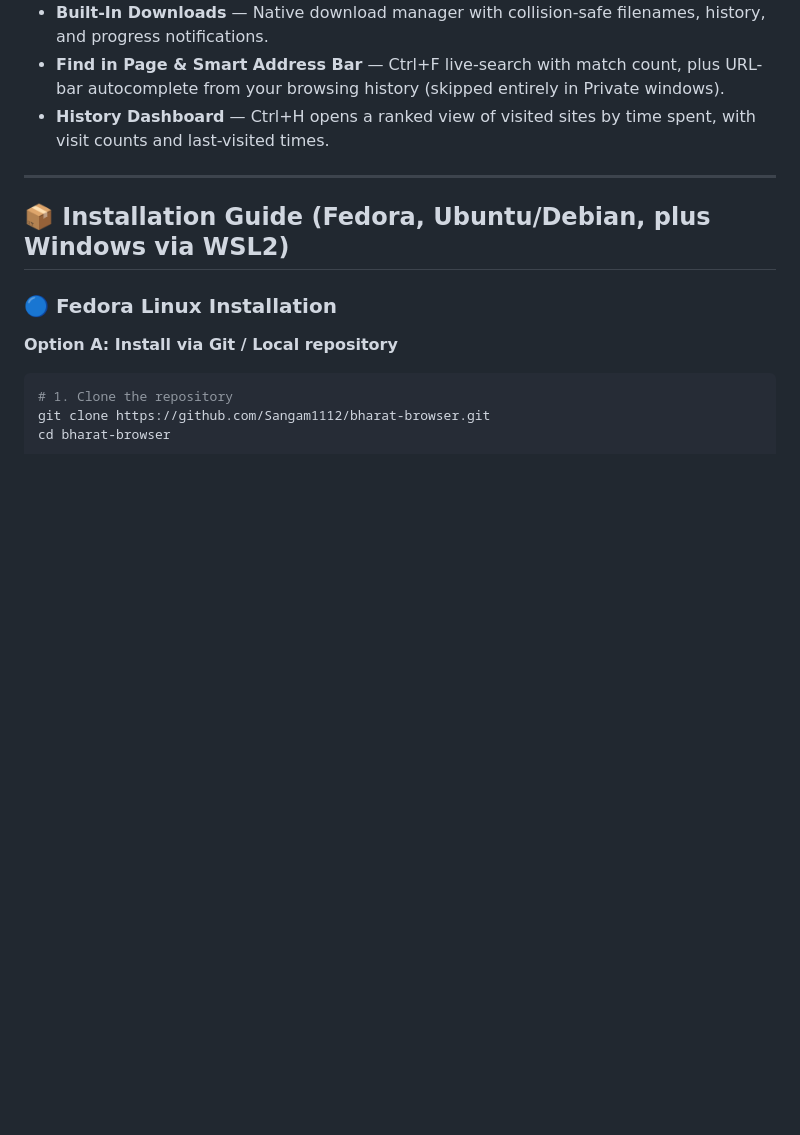
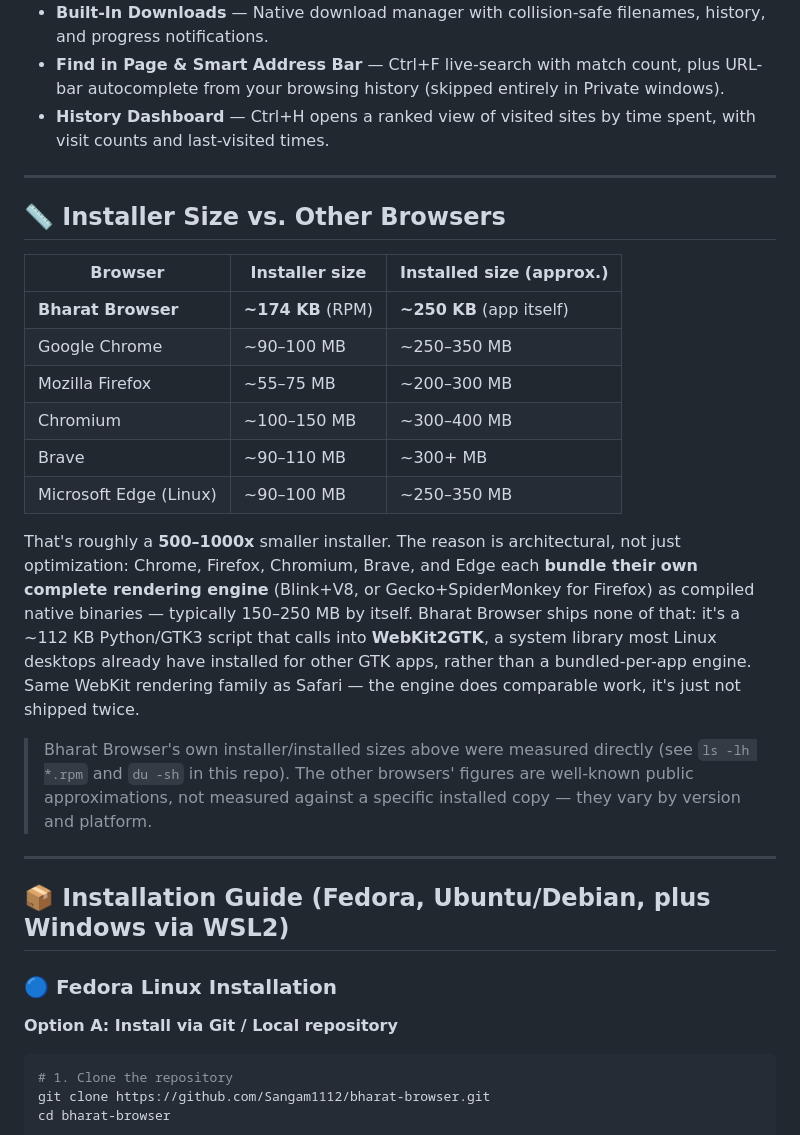
Before and after one commit to Sangam1112/bharat-browser, a Markdown page: README.md, the part around the change. Rendered like a GitHub page; blank space fills up the shorter version.

Commit message:
Add browser size comparison table to README
Show Bharat Browser's installer/installed size against Chrome,
Firefox, Chromium, Brave, and Edge, with the architectural reason
(no bundled rendering engine, reuses system WebKit2GTK) rather than
just a bare number. Own figures measured directly in this repo; the
other browsers' figures are flagged as public approximations since
none of them are installed on this machine to measure directly.

Co-Authored-By: Claude Sonnet 5 <noreply@anthropic.com>

```diff
--- a/README.md
+++ b/README.md
@@ -24,6 +24,34 @@
 * **Built-In Downloads** — Native download manager with collision-safe filenames, history, and progress notifications.
 * **Find in Page & Smart Address Bar** — Ctrl+F live-search with match count, plus URL-bar autocomplete from your browsing history (skipped entirely in Private windows).
 * **History Dashboard** — Ctrl+H opens a ranked view of visited sites by time spent, with visit counts and last-visited times.
+
+---
+
+## 📏 Installer Size vs. Other Browsers
+
+| Browser | Installer size | Installed size (approx.) |
+|---|---|---|
+| **Bharat Browser** | **~174 KB** (RPM) | **~250 KB** (app itself) |
+| Google Chrome | ~90–100 MB | ~250–350 MB |
+| Mozilla Firefox | ~55–75 MB | ~200–300 MB |
+| Chromium | ~100–150 MB | ~300–400 MB |
+| Brave | ~90–110 MB | ~300+ MB |
+| Microsoft Edge (Linux) | ~90–100 MB | ~250–350 MB |
+
+That's roughly a **500–1000x** smaller installer. The reason is
+architectural, not just optimization: Chrome, Firefox, Chromium, Brave,
+and Edge each **bundle their own complete rendering engine** (Blink+V8,
+or Gecko+SpiderMonkey for Firefox) as compiled native binaries — typically
+150–250 MB by itself. Bharat Browser ships none of that: it's a ~112 KB
+Python/GTK3 script that calls into **WebKit2GTK**, a system library most
+Linux desktops already have installed for other GTK apps, rather than a
+bundled-per-app engine. Same WebKit rendering family as Safari — the
+engine does comparable work, it's just not shipped twice.
+
+> Bharat Browser's own installer/installed sizes above were measured
+> directly (see `ls -lh *.rpm` and `du -sh` in this repo). The other
+> browsers' figures are well-known public approximations, not measured
+> against a specific installed copy — they vary by version and platform.
 
 ---
 
```
